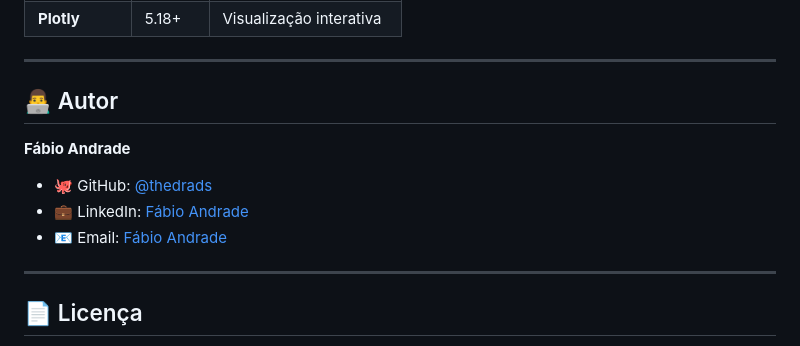
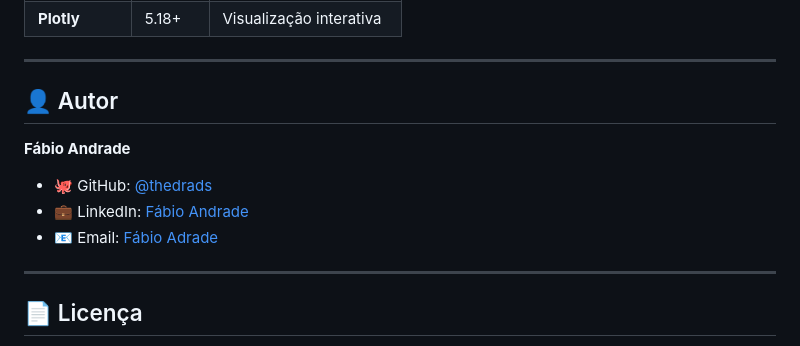
Before and after one commit to thedrads/telecomx-churn-analysis, a Markdown page: README.md, the part around the change printed below. Rendered like a GitHub page.

Commit message:
docs: adiciona email de contato com hiperlink

```diff
--- a/README.md
+++ b/README.md
@@ -277,13 +277,13 @@ Baseado em análise de correlação e crosstabs:
 
 ---
 
-## 👨‍💻 Autor
+## 👤 Autor
 
 **Fábio Andrade**
 
 - 🐙 GitHub: [@thedrads](https://github.com/thedrads)
 - 💼 LinkedIn: [Fábio Andrade](https://linkedin.com/in/seu-perfil)
-- 📧 Email: [Fábio Andrade](fabiodandrade@uol.com.br)
+- 📧 Email: [Fábio Adrade](mailto:fabiodandrade@uol.com.br)
 
 ---
 
```
Also changed, not shown: other parts of README.md (+1 -1 lines).
